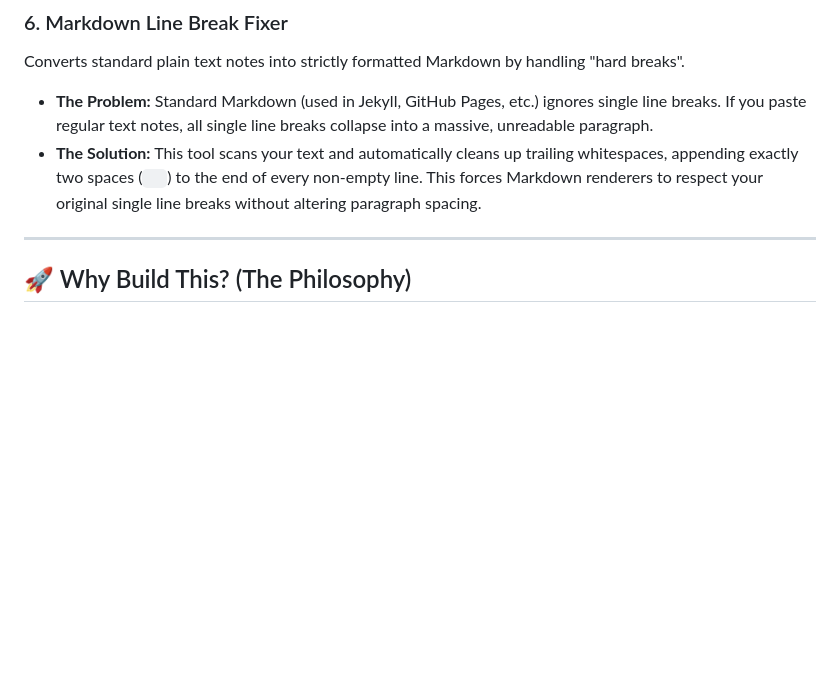
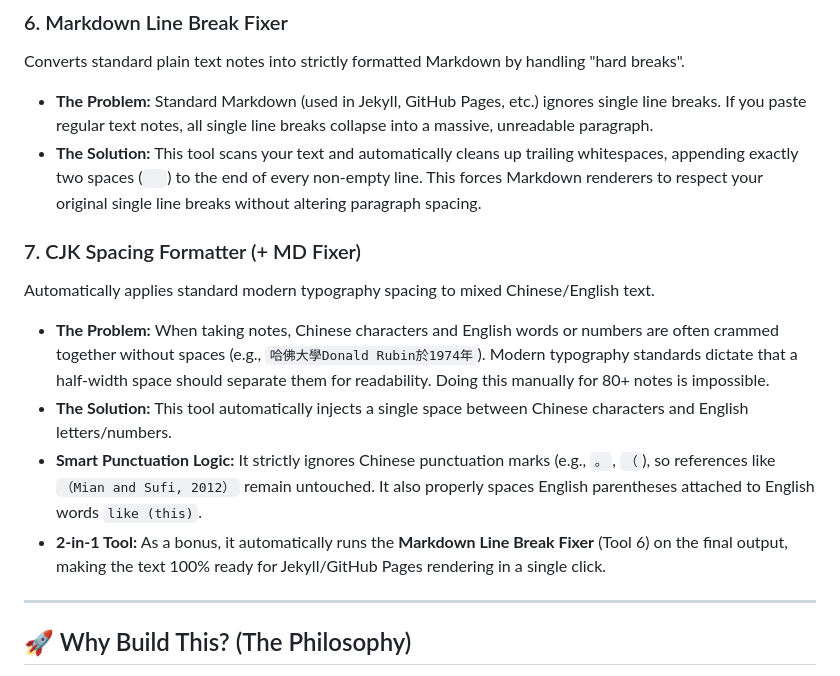
Before and after one commit to sparktsang/my-utils, a Markdown page: README.md, the part around the change. Rendered like a GitHub page; blank space fills up the shorter version.

```diff
--- a/README.md
+++ b/README.md
@@ -46,6 +46,13 @@ Converts standard plain text notes into strictly formatted Markdown by handling
 - **The Problem:** Standard Markdown (used in Jekyll, GitHub Pages, etc.) ignores single line breaks. If you paste regular text notes, all single line breaks collapse into a massive, unreadable paragraph.
 - **The Solution:** This tool scans your text and automatically cleans up trailing whitespaces, appending exactly two spaces (`  `) to the end of every non-empty line. This forces Markdown renderers to respect your original single line breaks without altering paragraph spacing.
 
+### 7. CJK Spacing Formatter (+ MD Fixer)
+Automatically applies standard modern typography spacing to mixed Chinese/English text.
+- **The Problem:** When taking notes, Chinese characters and English words or numbers are often crammed together without spaces (e.g., `哈佛大學Donald Rubin於1974年`). Modern typography standards dictate that a half-width space should separate them for readability. Doing this manually for 80+ notes is impossible.
+- **The Solution:** This tool automatically injects a single space between Chinese characters and English letters/numbers.
+- **Smart Punctuation Logic:** It strictly ignores Chinese punctuation marks (e.g., `。`, `（`), so references like `（Mian and Sufi, 2012）` remain untouched. It also properly spaces English parentheses attached to English words `like (this)`.
+- **2-in-1 Tool:** As a bonus, it automatically runs the **Markdown Line Break Fixer** (Tool 6) on the final output, making the text 100% ready for Jekyll/GitHub Pages rendering in a single click.
+
 ---
 
 ## 🚀 Why Build This? (The Philosophy)
```
